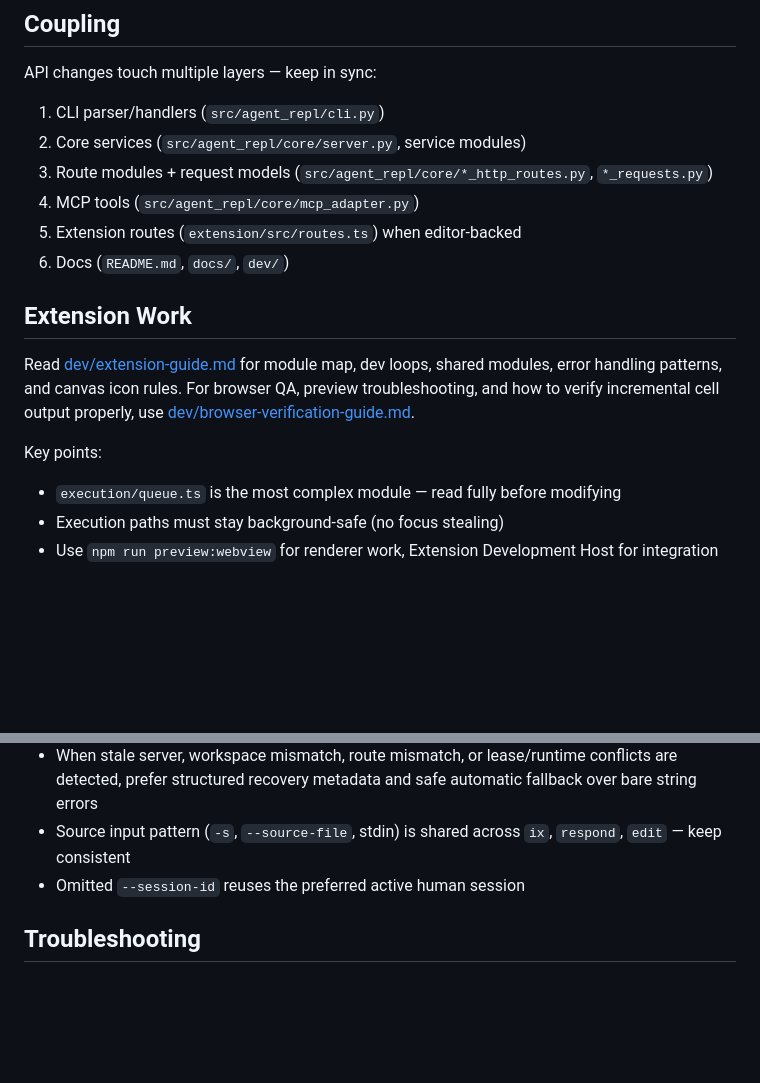
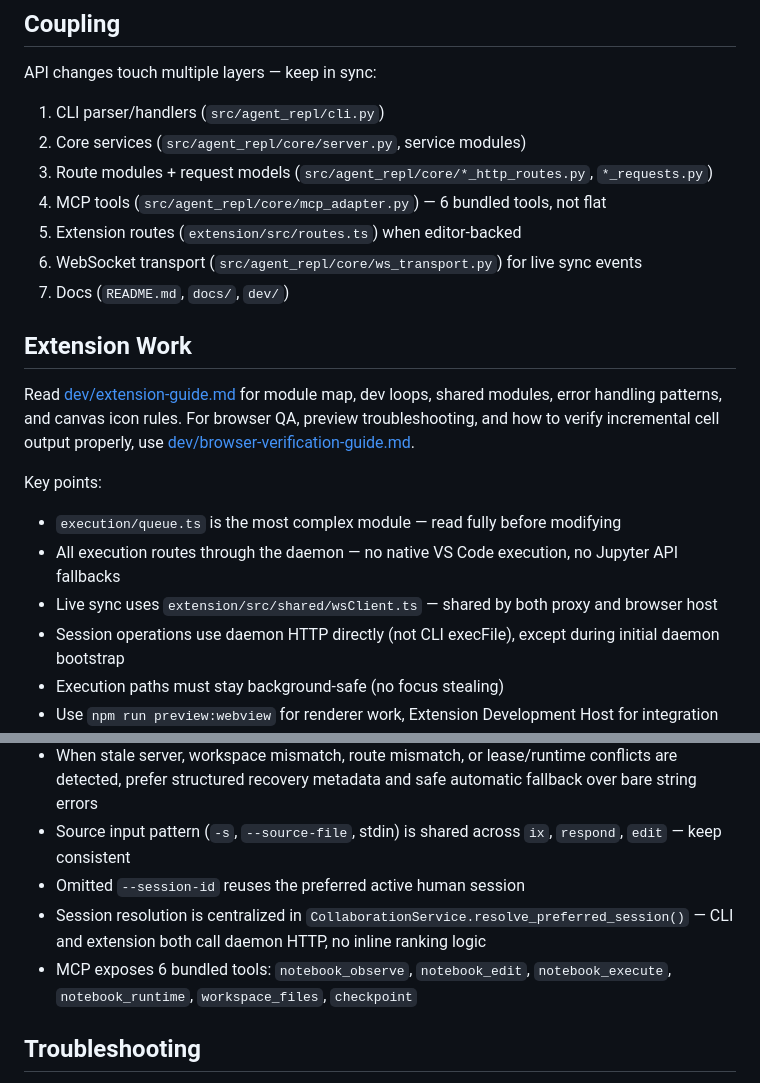
Before and after one commit to gilad-rubin/agent-repl, a Markdown page: AGENTS.md, 2 parts joined by grey strips. GitHub-like rendering; blank space fills up the shorter version.

Commit message:
docs: update AGENTS.md with MCP bundles, execution unification, session dedup
Added: 6 bundled MCP tools reference, daemon-only execution path,
shared wsClient for live sync, centralized session resolution,
WebSocket transport in coupling list.

Co-Authored-By: Claude Opus 4.6 (1M context) <noreply@anthropic.com>

```diff
--- a/AGENTS.md
+++ b/AGENTS.md
@@ -69,8 +69,9 @@ API changes touch multiple layers — keep in sync:
 1. CLI parser/handlers (`src/agent_repl/cli.py`)
 2. Core services (`src/agent_repl/core/server.py`, service modules)
 3. Route modules + request models (`src/agent_repl/core/*_http_routes.py`, `*_requests.py`)
-4. MCP tools (`src/agent_repl/core/mcp_adapter.py`)
+4. MCP tools (`src/agent_repl/core/mcp_adapter.py`) — 6 bundled tools, not flat
 5. Extension routes (`extension/src/routes.ts`) when editor-backed
+6. WebSocket transport (`src/agent_repl/core/ws_transport.py`) for live sync events
 6. Docs (`README.md`, `docs/`, `dev/`)
 
 <important if="editing files in extension/src/ or extension/webview-src/">
@@ -81,6 +82,9 @@ Read [dev/extension-guide.md](dev/extension-guide.md) for module map, dev loops,
 
 Key points:
 - `execution/queue.ts` is the most complex module — read fully before modifying
+- All execution routes through the daemon — no native VS Code execution, no Jupyter API fallbacks
+- Live sync uses `extension/src/shared/wsClient.ts` — shared by both proxy and browser host
+- Session operations use daemon HTTP directly (not CLI execFile), except during initial daemon bootstrap
 - Execution paths must stay background-safe (no focus stealing)
 - Use `npm run preview:webview` for renderer work, Extension Development Host for integration
 - `extension/webview-src/jupyterlab-preview.tsx` is the current notebook-surface spike and should be the default place to extend notebook semantics before growing `main.tsx` further
@@ -111,6 +115,8 @@ Key points:
 - When stale server, workspace mismatch, route mismatch, or lease/runtime conflicts are detected, prefer structured recovery metadata and safe automatic fallback over bare string errors
 - Source input pattern (`-s`, `--source-file`, stdin) is shared across `ix`, `respond`, `edit` — keep consistent
 - Omitted `--session-id` reuses the preferred active human session
+- Session resolution is centralized in `CollaborationService.resolve_preferred_session()` — CLI and extension both call daemon HTTP, no inline ranking logic
+- MCP exposes 6 bundled tools: `notebook_observe`, `notebook_edit`, `notebook_execute`, `notebook_runtime`, `workspace_files`, `checkpoint`
 
 </important>
 
```
